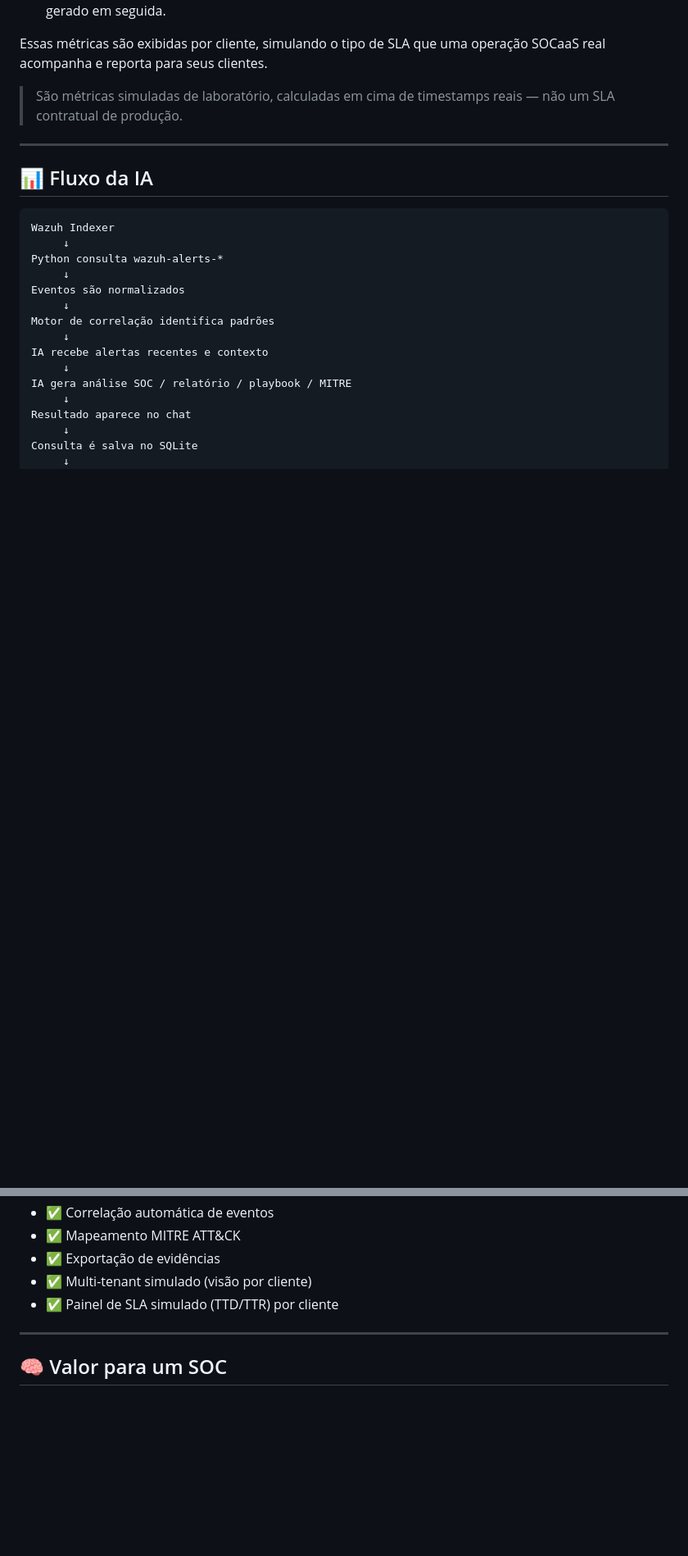
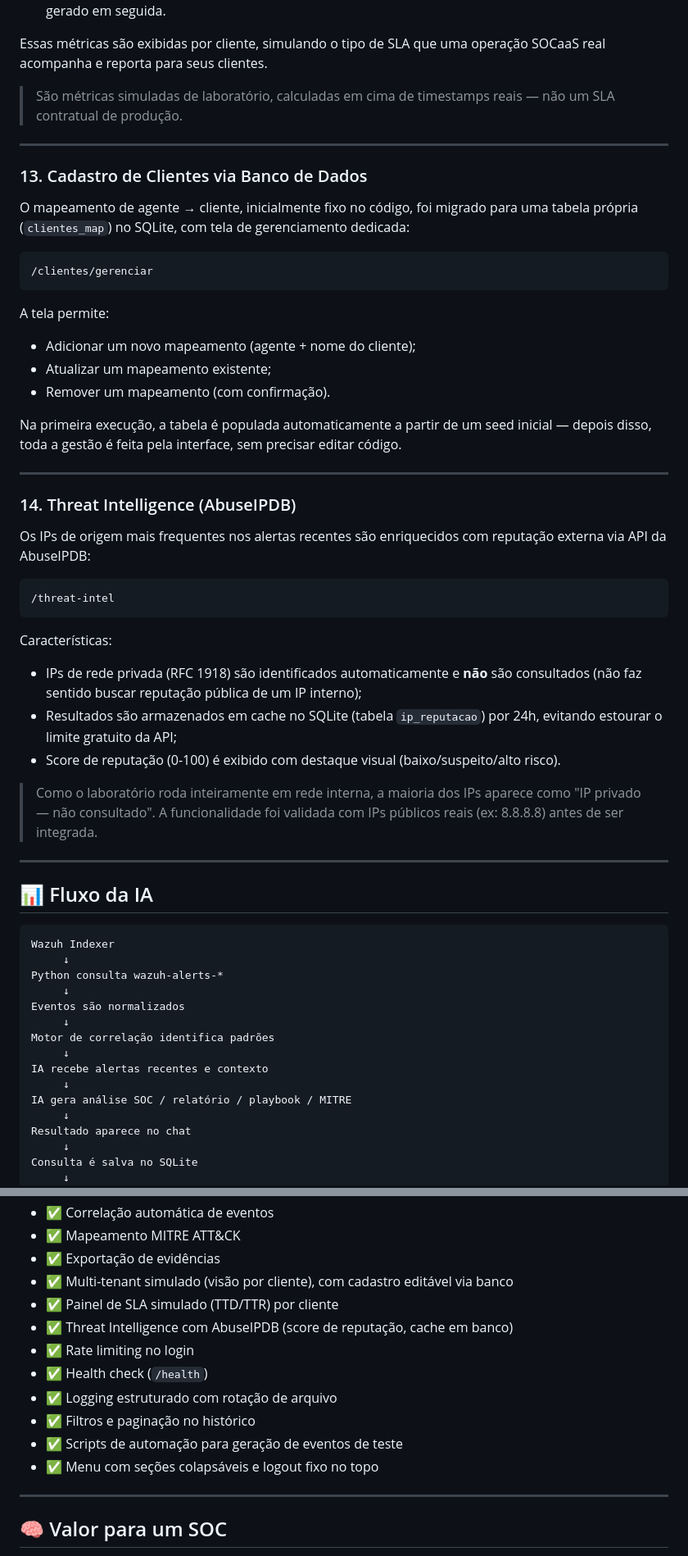
Before and after one commit to brunoneemias/wazuh-ai-soc-lab, a Markdown page: README.md, 2 parts joined by grey strips. Shown at 82% size. Rendered like a GitHub page; blank space fills up the shorter version.

````diff
--- a/README.md
+++ b/README.md
@@ -489,6 +500,42 @@ O projeto calcula duas métricas operacionais a partir de timestamps reais regis
 Essas métricas são exibidas por cliente, simulando o tipo de SLA que uma operação SOCaaS real acompanha e reporta para seus clientes.
 
 > São métricas simuladas de laboratório, calculadas em cima de timestamps reais — não um SLA contratual de produção.
+
+---
+
+### 13. Cadastro de Clientes via Banco de Dados
+
+O mapeamento de agente → cliente, inicialmente fixo no código, foi migrado para uma tabela própria (`clientes_map`) no SQLite, com tela de gerenciamento dedicada:
+
+```text
+/clientes/gerenciar
+```
+
+A tela permite:
+
+- Adicionar um novo mapeamento (agente + nome do cliente);
+- Atualizar um mapeamento existente;
+- Remover um mapeamento (com confirmação).
+
+Na primeira execução, a tabela é populada automaticamente a partir de um seed inicial — depois disso, toda a gestão é feita pela interface, sem precisar editar código.
+
+---
+
+### 14. Threat Intelligence (AbuseIPDB)
+
+Os IPs de origem mais frequentes nos alertas recentes são enriquecidos com reputação externa via API da AbuseIPDB:
+
+```text
+/threat-intel
+```
+
+Características:
+
+- IPs de rede privada (RFC 1918) são identificados automaticamente e **não** são consultados (não faz sentido buscar reputação pública de um IP interno);
+- Resultados são armazenados em cache no SQLite (tabela `ip_reputacao`) por 24h, evitando estourar o limite gratuito da API;
+- Score de reputação (0-100) é exibido com destaque visual (baixo/suspeito/alto risco).
+
+> Como o laboratório roda inteiramente em rede interna, a maioria dos IPs aparece como "IP privado — não consultado". A funcionalidade foi validada com IPs públicos reais (ex: 8.8.8.8) antes de ser integrada.
 
 ---
 
@@ -1002,8 +1125,15 @@ Detectar → Correlacionar → Analisar com IA → Mapear MITRE → Gerar Playbo
 - ✅ Correlação automática de eventos
 - ✅ Mapeamento MITRE ATT&CK
 - ✅ Exportação de evidências
-- ✅ Multi-tenant simulado (visão por cliente)
+- ✅ Multi-tenant simulado (visão por cliente), com cadastro editável via banco
 - ✅ Painel de SLA simulado (TTD/TTR) por cliente
+- ✅ Threat Intelligence com AbuseIPDB (score de reputação, cache em banco)
+- ✅ Rate limiting no login
+- ✅ Health check (`/health`)
+- ✅ Logging estruturado com rotação de arquivo
+- ✅ Filtros e paginação no histórico
+- ✅ Scripts de automação para geração de eventos de teste
+- ✅ Menu com seções colapsáveis e logout fixo no topo
 
 ---
 
````
Also changed, not shown: other parts of README.md (+103 -17 lines).
